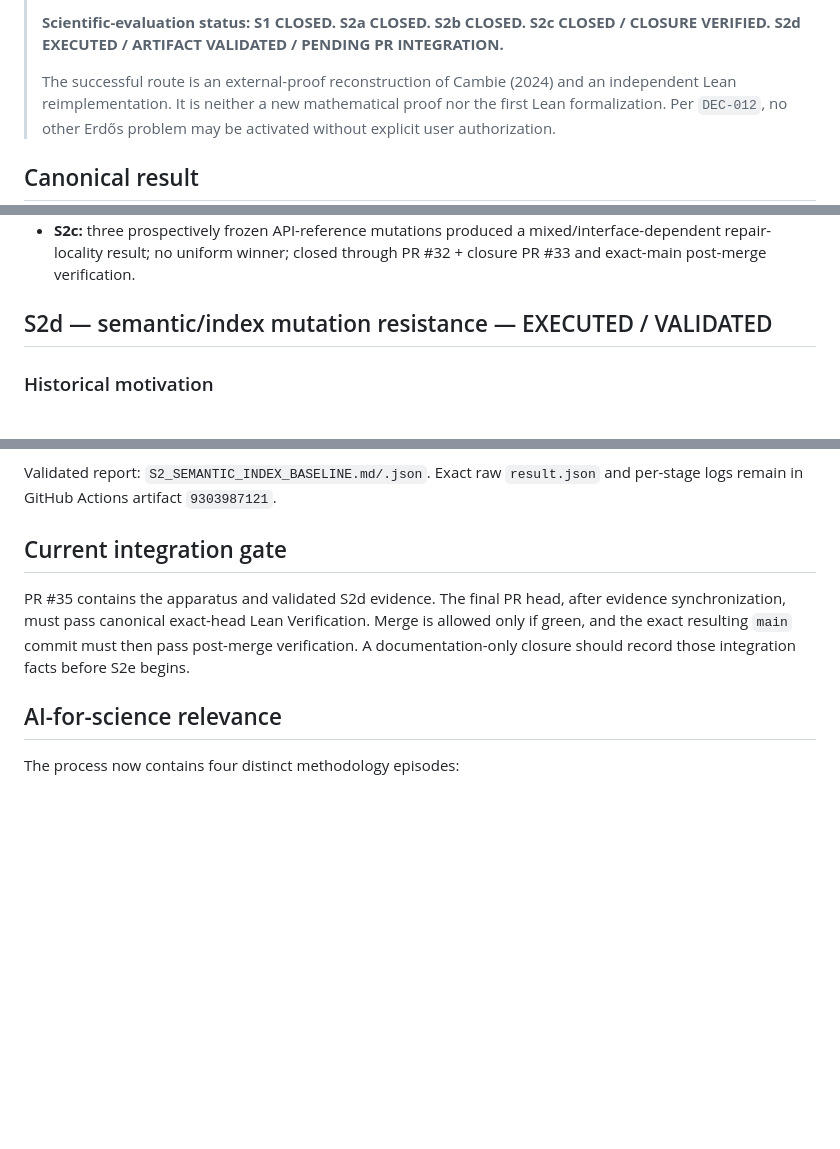
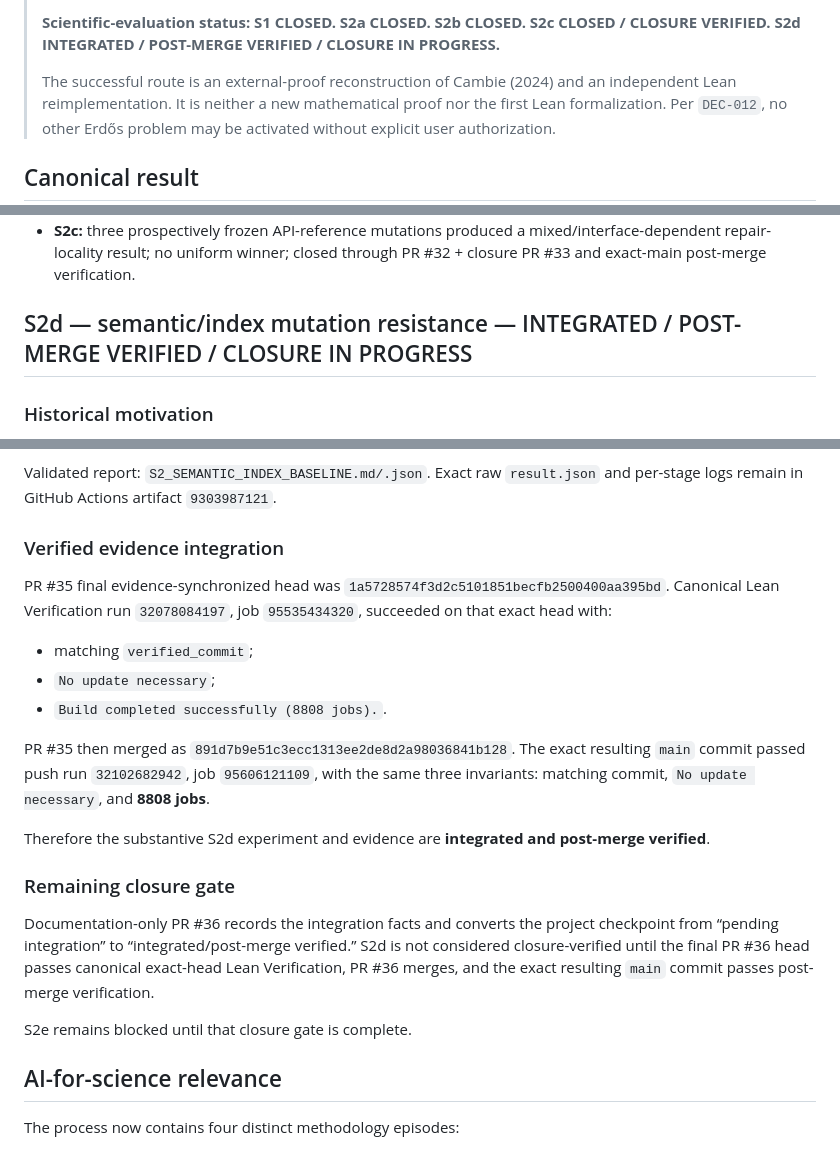
Before and after one commit to scientifica007/Erdos_Solving, a Markdown page: problems/678/README.md, 3 parts joined by grey strips. GitHub-like rendering; blank space fills up the shorter version.

Commit message:
Synchronize problem README for S2d closure

```diff
--- a/problems/678/README.md
+++ b/problems/678/README.md
@@ -4,5 +4,5 @@
 >
-> **Scientific-evaluation status: S1 CLOSED. S2a CLOSED. S2b CLOSED. S2c CLOSED / CLOSURE VERIFIED. S2d EXECUTED / ARTIFACT VALIDATED / PENDING PR INTEGRATION.**
+> **Scientific-evaluation status: S1 CLOSED. S2a CLOSED. S2b CLOSED. S2c CLOSED / CLOSURE VERIFIED. S2d INTEGRATED / POST-MERGE VERIFIED / CLOSURE IN PROGRESS.**
 >
 > The successful route is an external-proof reconstruction of Cambie (2024) and an independent Lean reimplementation. It is neither a new mathematical proof nor the first Lean formalization. Per `DEC-012`, no other Erdős problem may be activated without explicit user authorization.
 
@@ -17,7 +17,7 @@ Let `M(n,k) = lcm{n+1,...,n+k}`. The final Lean graph includes `erdos678_unbound
 - **S2b:** no stable wall-clock winner under the pinned common environment, with materially different CPU/memory profiles; closed. A computationally green pilot was excluded when required provenance was missing.
 - **S2c:** three prospectively frozen API-reference mutations produced a mixed/interface-dependent repair-locality result; no uniform winner; closed through PR #32 + closure PR #33 and exact-main post-merge verification.
 
-## S2d — semantic/index mutation resistance — EXECUTED / VALIDATED
+## S2d — semantic/index mutation resistance — INTEGRATED / POST-MERGE VERIFIED / CLOSURE IN PROGRESS
 
 ### Historical motivation
 
@@ -94,9 +94,23 @@ No cross-artifact ordinal ranking is justified. Internal `L0..L5` stages and com
 
 Validated report: `S2_SEMANTIC_INDEX_BASELINE.md/.json`. Exact raw `result.json` and per-stage logs remain in GitHub Actions artifact `9303987121`.
 
-## Current integration gate
+### Verified evidence integration
 
-PR #35 contains the apparatus and validated S2d evidence. The final PR head, after evidence synchronization, must pass canonical exact-head Lean Verification. Merge is allowed only if green, and the exact resulting `main` commit must then pass post-merge verification. A documentation-only closure should record those integration facts before S2e begins.
+PR #35 final evidence-synchronized head was `1a5728574f3d2c5101851becfb2500400aa395bd`. Canonical Lean Verification run `32078084197`, job `95535434320`, succeeded on that exact head with:
+
+- matching `verified_commit`;
+- `No update necessary`;
+- `Build completed successfully (8808 jobs).`.
+
+PR #35 then merged as `891d7b9e51c3ecc1313ee2de8d2a98036841b128`. The exact resulting `main` commit passed push run `32102682942`, job `95606121109`, with the same three invariants: matching commit, `No update necessary`, and **8808 jobs**.
+
+Therefore the substantive S2d experiment and evidence are **integrated and post-merge verified**.
+
+### Remaining closure gate
+
+Documentation-only PR #36 records the integration facts and converts the project checkpoint from “pending integration” to “integrated/post-merge verified.” S2d is not considered closure-verified until the final PR #36 head passes canonical exact-head Lean Verification, PR #36 merges, and the exact resulting `main` commit passes post-merge verification.
+
+S2e remains blocked until that closure gate is complete.
 
 ## AI-for-science relevance
 
```
Also changed, not shown: other parts of problems/678/README.md (+1 -1 lines).
